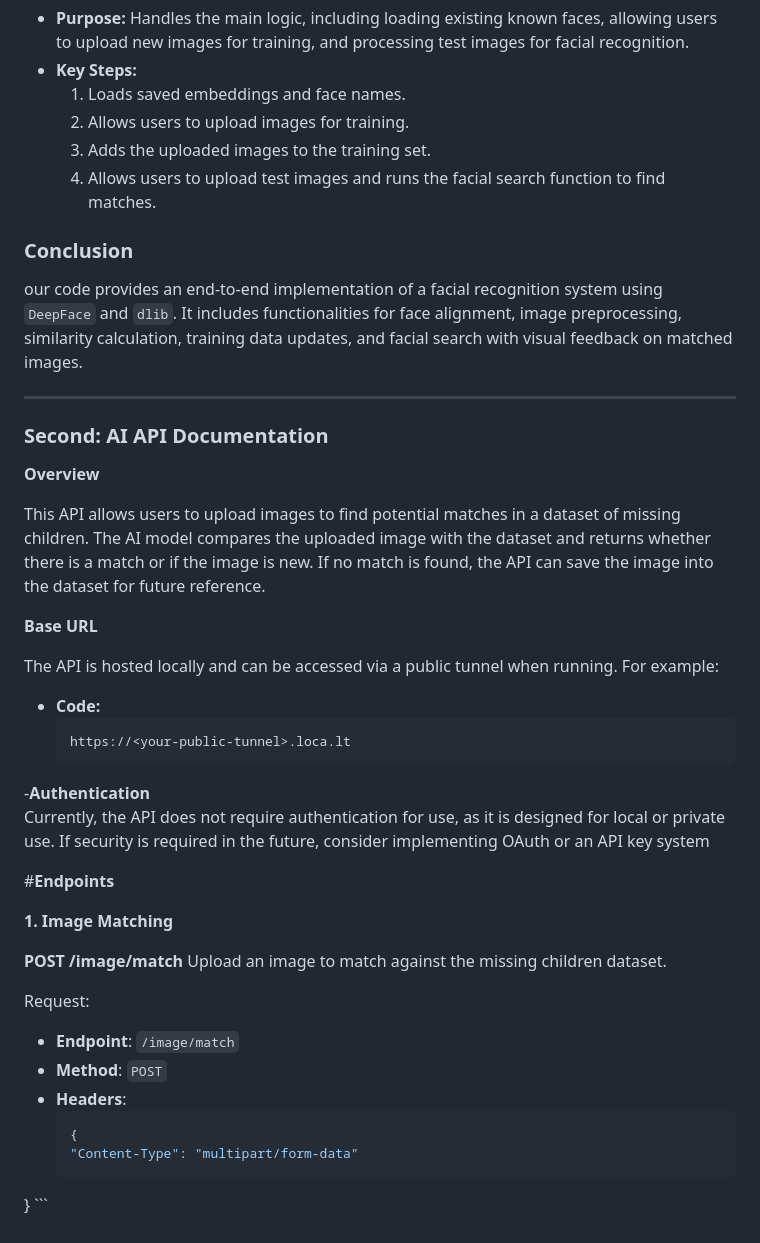
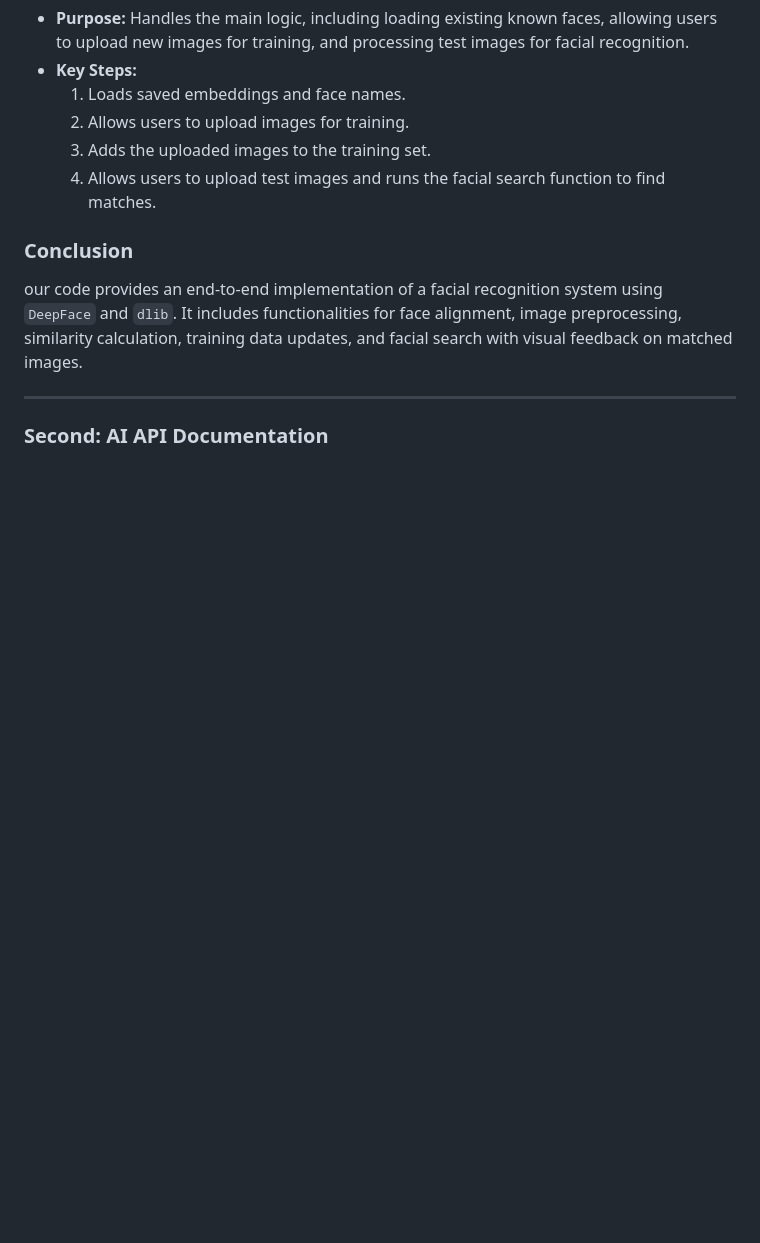
Before and after one commit to Aman-Organization-5leha-3la-Allah/AMAN_AI_Section, a Markdown page: README.md, the part around the change. Rendered like a GitHub page; blank space fills up the shorter version.

````diff
--- a/README.md
+++ b/README.md
@@ -70,36 +70,3 @@ our code provides an end-to-end implementation of a facial recognition system us
 -----------------------------------
 
 ### Second: AI API Documentation
-
-**Overview**
-
-This API allows users to upload images to find potential matches in a dataset of missing children. The AI model compares the uploaded image with the dataset and returns whether there is a match or if the image is new. If no match is found, the API can save the image into the dataset for future reference.
-
-**Base URL**
-
-The API is hosted locally and can be accessed via a public tunnel when running. For example:
-
- - **Code:**
-     ```vbnet
-     https://<your-public-tunnel>.loca.lt
-     ```
-
-  -**Authentication**
-Currently, the API does not require authentication for use, as it is designed for local or private use. If security is required in the future, consider implementing OAuth or an API key system
-
-#**Endpoints**
-
-**1. Image Matching**
-
-**POST /image/match**
-Upload an image to match against the missing children dataset.
-
-Request:
-
-- **Endpoint**: `/image/match`
-- **Method**: `POST`
-- **Headers**:
-     ```json
-     {
-  "Content-Type": "multipart/form-data"
-} ```
````
